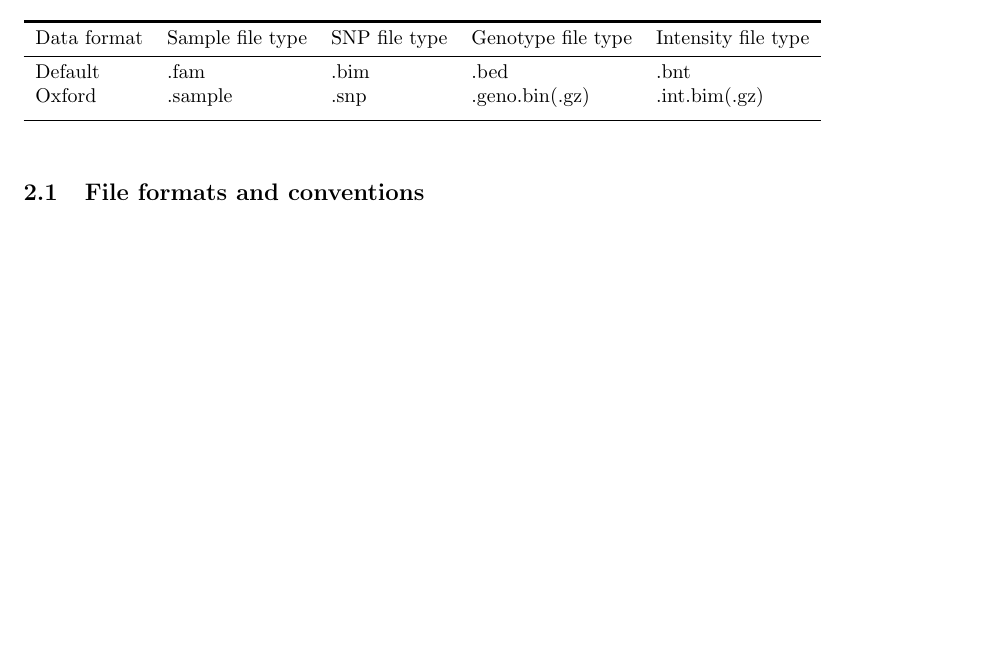
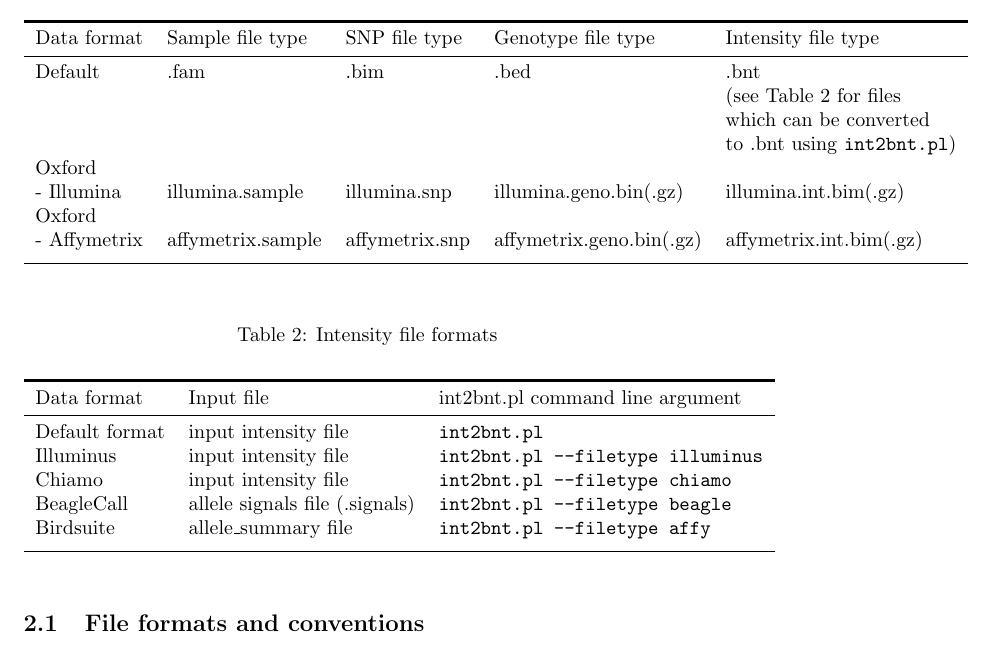
Before and after one commit to wtsi-medical-genomics/evoker, a LaTeX document (docs/evoker-documentation.tex): part of page 2 of 10 before the commit and part of page 2 of 11 after it, cut so that both start at the same text, the shorter picture padded with empty space. Compiled offline with pdfLaTeX.

Commit message:
added in2bnt.pl formats table

```diff
--- a/docs/evoker-documentation.tex
+++ b/docs/evoker-documentation.tex
@@ -44,13 +44,41 @@ The collection groupings can be any subset of your data which you wish to plot s
      \toprule[1.5pt]
       Data format & Sample file type & SNP file type & Genotype file type & Intensity file type \\
       \midrule
-      Default & .fam & .bim & .bed & .bnt \\
-      Oxford & .sample & .snp & .geno.bin(.gz) &.int.bim(.gz) \\
+      Default & .fam & .bim & .bed & .bnt\\
+      & & & & (see Table 2 for files\\
+      & & & & which can be converted\\
+      & & & & to .bnt using \texttt{int2bnt.pl})\\
+      Oxford & & & &\\
+      - Illumina & illumina.sample & illumina.snp & illumina.geno.bin(.gz) & illumina.int.bim(.gz) \\
+      Oxford & & & &\\
+      - Affymetrix & affymetrix.sample & affymetrix.snp & affymetrix.geno.bin(.gz) & affymetrix.int.bim(.gz) \\
       \addlinespace
       \bottomrule[0.5pt]
     \end{tabular}
   \end{center}
 \end{table}
+
+% intensity format table
+\begin{table}
+  \begin{center}
+    \caption[Intensity file formats]{Intensity file formats}
+    \vspace{0.2cm}
+    \label{FileFormats}
+    \begin{tabular}[p]{ l l l}
+     \toprule[1.5pt]
+      Data format & Input file & int2bnt.pl command line argument \\
+      \midrule
+		Default format & input intensity file & \texttt{int2bnt.pl}\\
+		Illuminus & input intensity file & \texttt{int2bnt.pl --filetype illuminus}\\
+		Chiamo & input intensity file & \texttt{int2bnt.pl --filetype chiamo}\\
+		BeagleCall & allele signals file (.signals) & \texttt{int2bnt.pl --filetype beagle}\\
+		Birdsuite & allele\_summary file & \texttt{int2bnt.pl --filetype affy}\\
+      \addlinespace
+      \bottomrule[0.5pt]
+    \end{tabular}
+  \end{center}
+\end{table}
+
 
 \subsubsection{Default format}
 The default file format works with files formatted in the binary style of the widely-used \texttt{PLINK} program, along with one extension. Information about this format can be found at the \texttt{PLINK} website (see below). In the default format Evoker requires all of the \texttt{PLINK} style files (\texttt{.bed, .bim, .fam}), plus an additional binary intensity (\texttt{.bnt}) file, named according to a particular convention. Using the default file format your project should have one \texttt{.fam} file per collection (named \texttt{collection.fam}) and one set of \texttt{.bed/.bim/.bnt} files per collection--chromosome combination (named \texttt{collection.chromosome.bed} etc.).
```
